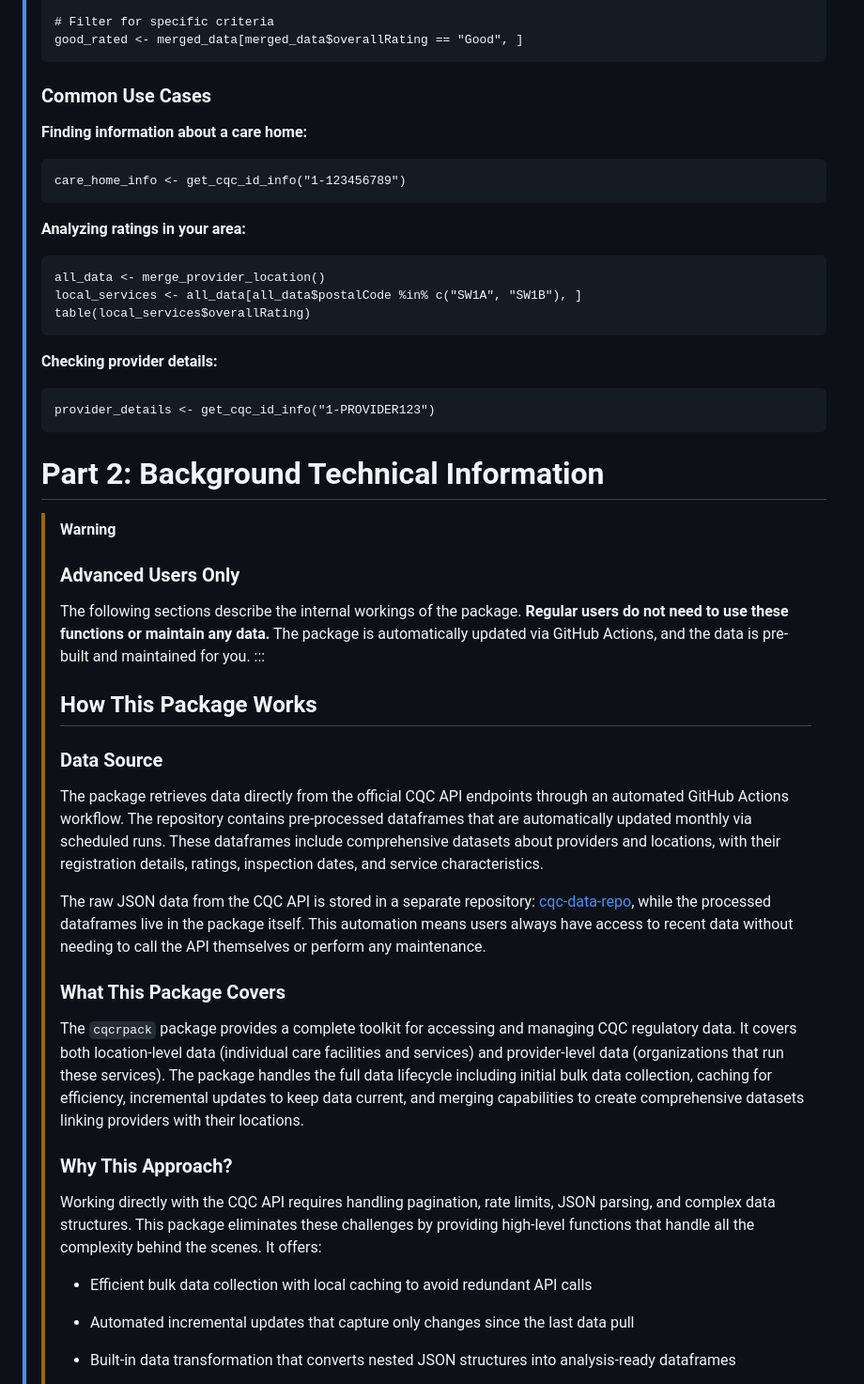
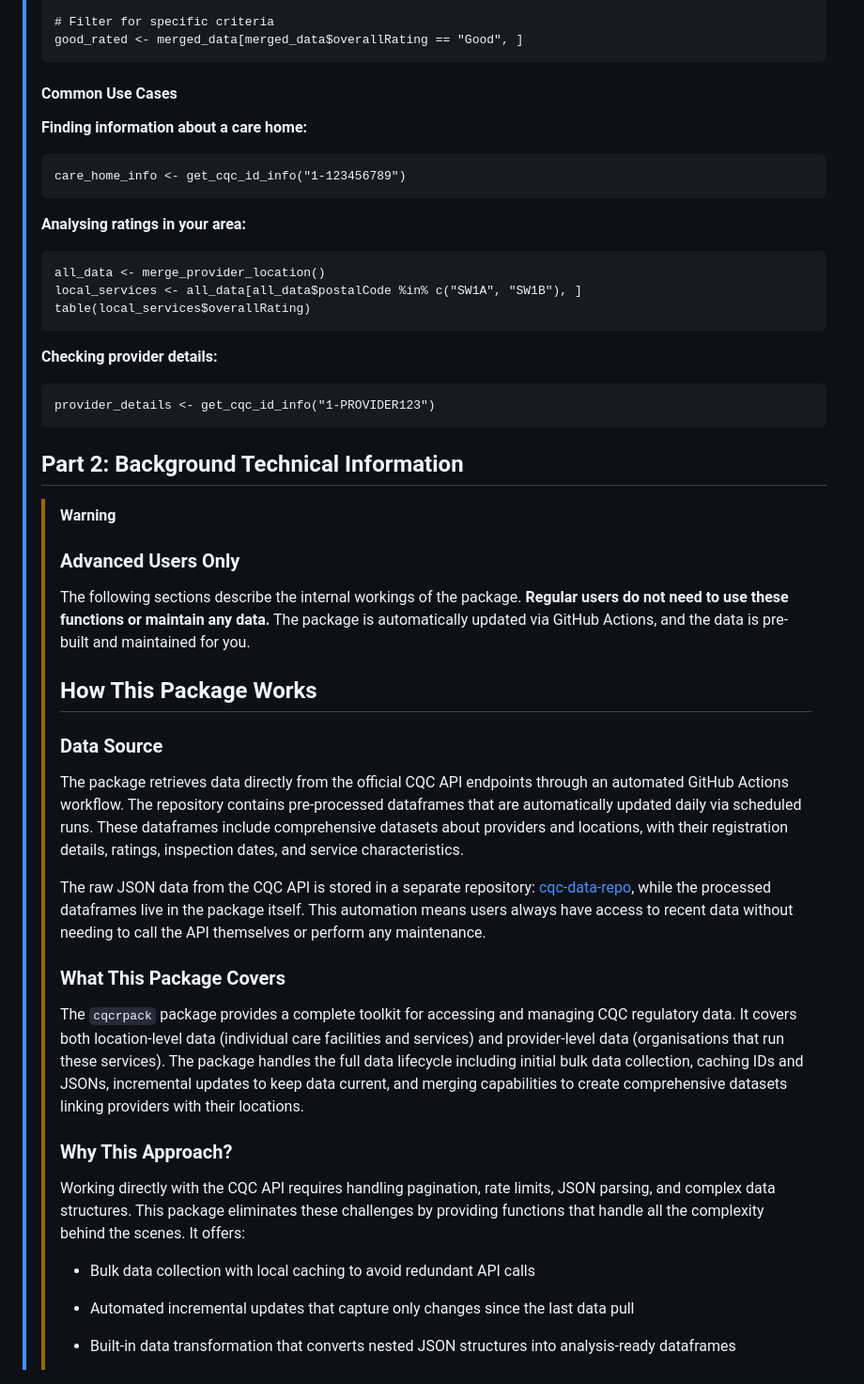
Before and after one commit to Care-Policy-and-Evaluation-Centre/cqcpack, a Markdown page: docs/introduction.md, the part around one of its changes. Shown at 94% size. GitHub-like rendering.

```diff
--- a/docs/introduction.md
+++ b/docs/introduction.md
@@ -80,13 +80,13 @@
 >     # Filter for specific criteria
 >     good_rated <- merged_data[merged_data$overallRating == "Good", ]
 >
-> ### Common Use Cases
+> #### Common Use Cases
 >
 > **Finding information about a care home:**
 >
 >     care_home_info <- get_cqc_id_info("1-123456789")
 >
-> **Analyzing ratings in your area:**
+> **Analysing ratings in your area:**
 >
 >     all_data <- merge_provider_location()
 >     local_services <- all_data[all_data$postalCode %in% c("SW1A", "SW1B"), ]
@@ -96,7 +96,7 @@
 >
 >     provider_details <- get_cqc_id_info("1-PROVIDER123")
 >
-> # Part 2: Background Technical Information
+> ## Part 2: Background Technical Information
 >
 > > [!WARNING]
 > >
@@ -105,7 +105,7 @@
 > > The following sections describe the internal workings of the
 > > package. **Regular users do not need to use these functions or
 > > maintain any data.** The package is automatically updated via GitHub
-> > Actions, and the data is pre-built and maintained for you. :::
+> > Actions, and the data is pre-built and maintained for you.
 > >
 > > ## How This Package Works
 > >
@@ -114,7 +114,7 @@
 > > The package retrieves data directly from the official CQC API
 > > endpoints through an automated GitHub Actions workflow. The
 > > repository contains pre-processed dataframes that are automatically
-> > updated monthly via scheduled runs. These dataframes include
+> > updated daily via scheduled runs. These dataframes include
 > > comprehensive datasets about providers and locations, with their
 > > registration details, ratings, inspection dates, and service
 > > characteristics.
@@ -131,9 +131,9 @@
 > > The `cqcrpack` package provides a complete toolkit for accessing and
 > > managing CQC regulatory data. It covers both location-level data
 > > (individual care facilities and services) and provider-level data
-> > (organizations that run these services). The package handles the
-> > full data lifecycle including initial bulk data collection, caching
-> > for efficiency, incremental updates to keep data current, and
+> > (organisations that run these services). The package handles the
+> > full data lifecycle including initial bulk data collection, caching IDs and JSONs,
+> > incremental updates to keep data current, and
 > > merging capabilities to create comprehensive datasets linking
 > > providers with their locations.
 > >
@@ -141,10 +141,10 @@
 > >
 > > Working directly with the CQC API requires handling pagination, rate
 > > limits, JSON parsing, and complex data structures. This package
-> > eliminates these challenges by providing high-level functions that
+> > eliminates these challenges by providing functions that
 > > handle all the complexity behind the scenes. It offers:
 > >
-> > - Efficient bulk data collection with local caching to avoid
+> > - Bulk data collection with local caching to avoid
 > >   redundant API calls
 > >
 > > - Automated incremental updates that capture only changes since the
```
Also changed, not shown: other parts of docs/introduction.md (+13 -13 lines).
